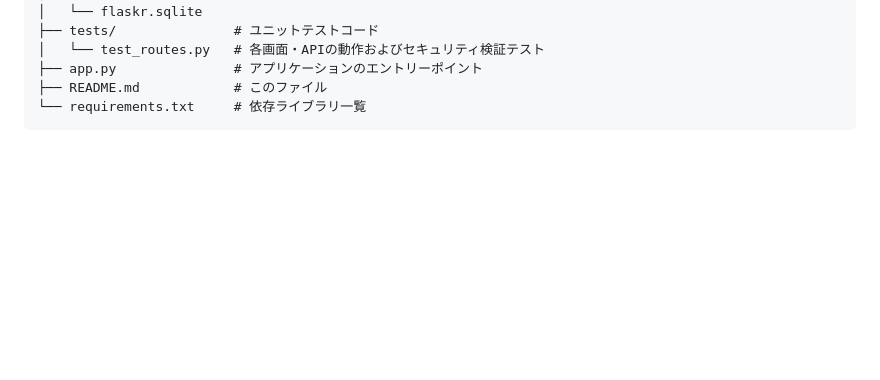
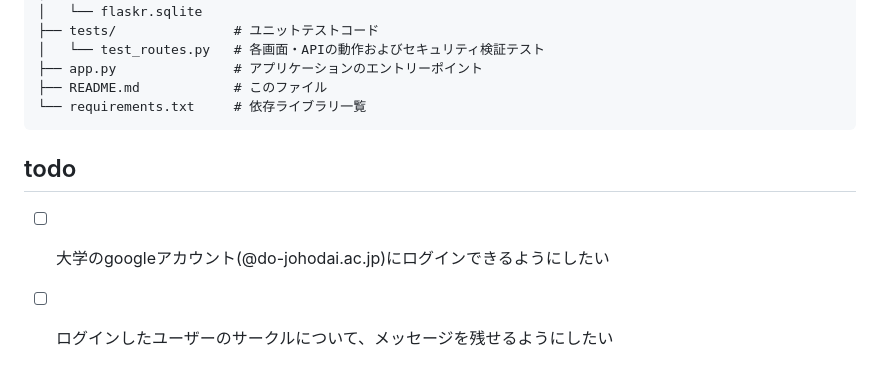
Before and after one commit to kuroiko0429/kagi-kashi-ex, a Markdown page: README.md, the part around the change. GitHub-like rendering; blank space fills up the shorter version.

Commit message:
README.mdにTODOリストを追加し、大学のGoogleアカウントでのログイン機能とメッセージ残し機能の要望を記載

````diff
--- a/README.md
+++ b/README.md
@@ -100,3 +100,7 @@ kagi-kashi-ex/
 ├── README.md            # このファイル
 └── requirements.txt     # 依存ライブラリ一覧
 ```
+
+## todo
+- [ ] 大学のgoogleアカウント(@do-johodai.ac.jp)にログインできるようにしたい
+- [ ] ログインしたユーザーのサークルについて、メッセージを残せるようにしたい
````
